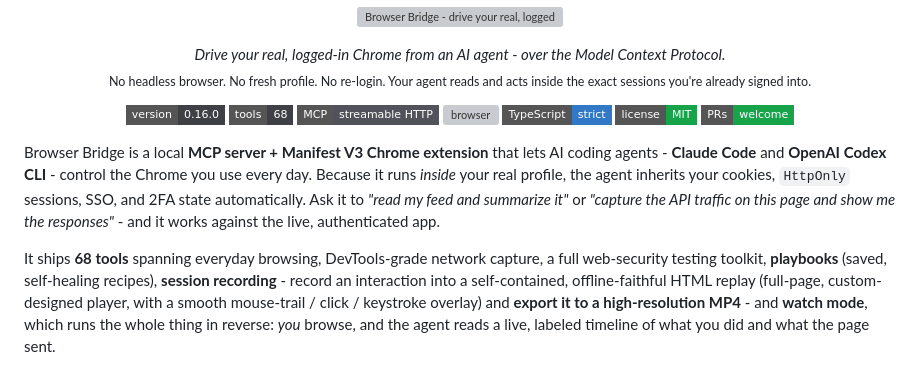
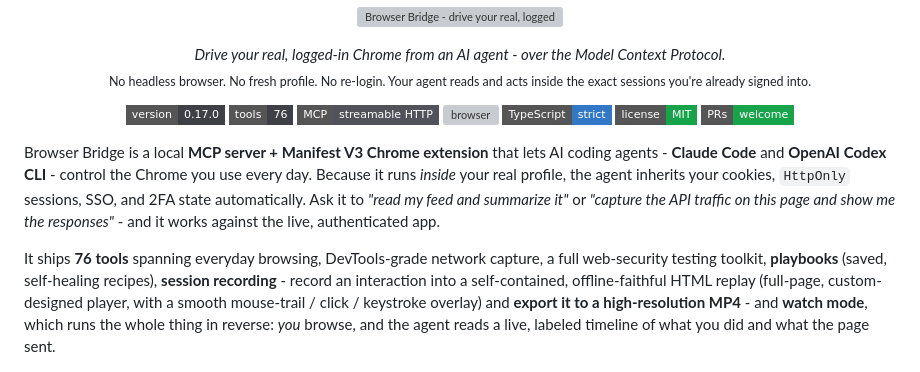
Before and after one commit to vitalysim/browser-bridge, a Markdown page: README.md, the part around one of its changes. Drawn GitHub-style; badges without logos; grey boxes are pictures that could not be loaded.

Commit message:
docs: README v0.17.0 - bump version/tool count badges, add v0.17 changelog entry

```diff
--- a/README.md
+++ b/README.md
@@ -8,8 +8,8 @@
 </p>
 
 <p align="center">
-  <img alt="version" src="https://img.shields.io/badge/version-0.16.0-3f3f46?style=flat-square">
-  <img alt="tools" src="https://img.shields.io/badge/tools-68-3f3f46?style=flat-square">
+  <img alt="version" src="https://img.shields.io/badge/version-0.17.0-3f3f46?style=flat-square">
+  <img alt="tools" src="https://img.shields.io/badge/tools-76-3f3f46?style=flat-square">
   <img alt="protocol" src="https://img.shields.io/badge/MCP-streamable_HTTP-52525b?style=flat-square">
   <img alt="browser" src="https://img.shields.io/badge/Chrome%2FEdge-Manifest_V3-52525b?style=flat-square">
   <img alt="language" src="https://img.shields.io/badge/TypeScript-strict-3178c6?style=flat-square">
@@ -19,7 +19,7 @@
 
 Browser Bridge is a local **MCP server + Manifest V3 Chrome extension** that lets AI coding agents - **Claude Code** and **OpenAI Codex CLI** - control the Chrome you use every day. Because it runs *inside* your real profile, the agent inherits your cookies, `HttpOnly` sessions, SSO, and 2FA state automatically. Ask it to *"read my feed and summarize it"* or *"capture the API traffic on this page and show me the responses"* - and it works against the live, authenticated app.
 
-It ships **68 tools** spanning everyday browsing, DevTools-grade network capture, a full web-security testing toolkit, **playbooks** (saved, self-healing recipes), **session recording** - record an interaction into a self-contained, offline-faithful HTML replay (full-page, custom-designed player, with a smooth mouse-trail / click / keystroke overlay) and **export it to a high-resolution MP4** - and **watch mode**, which runs the whole thing in reverse: *you* browse, and the agent reads a live, labeled timeline of what you did and what the page sent.
+It ships **76 tools** spanning everyday browsing, DevTools-grade network capture, a full web-security testing toolkit, **playbooks** (saved, self-healing recipes), **session recording** - record an interaction into a self-contained, offline-faithful HTML replay (full-page, custom-designed player, with a smooth mouse-trail / click / keystroke overlay) and **export it to a high-resolution MP4** - and **watch mode**, which runs the whole thing in reverse: *you* browse, and the agent reads a live, labeled timeline of what you did and what the page sent.
 
 <p align="center">
   <img src="docs/replay.gif" alt="Session replay: a recorded interaction played back in the self-contained FRACTURE player - a smooth green mouse trail follows the cursor, click ripples fire, and a keystroke HUD shows what was typed, with a play/scrub timeline and speed controls" width="820">
```
Also changed, not shown: other parts of README.md (+1 -0 lines).
